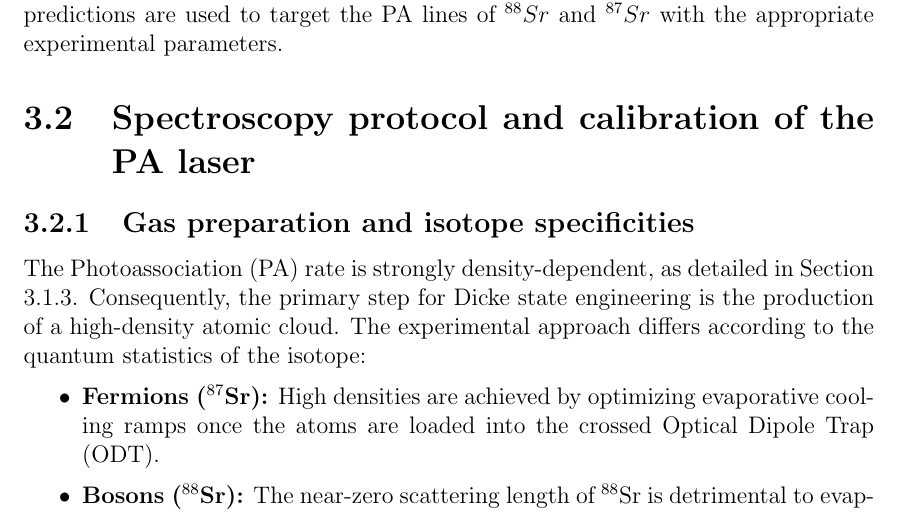
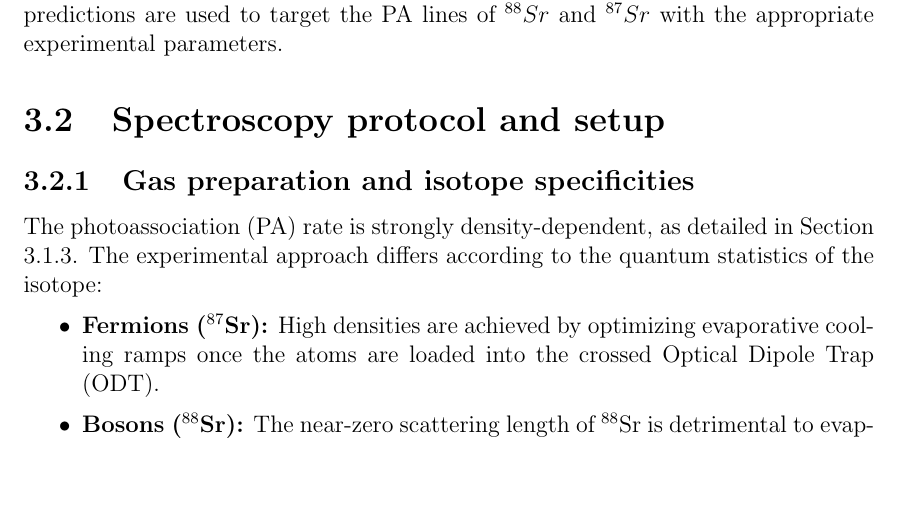
Before and after one commit to PaulineGuesdon/Inchallah-lui-il-marche, a LaTeX thesis (Manuscrit_these/these_main.tex, which reads Manuscrit_these/Chapitres/Engineering highly entangled system of photoassociated 87Sr atoms/Engineering highly entangled system of photoassociated 87Sr atoms.tex): part of page 58 of 83, cut so that both start at the same text, the shorter picture padded with empty space. Compiled offline with pdfLaTeX.

Commit message:
3.2 quasi rien

```diff
--- a/Manuscrit_these/Chapitres/Engineering highly entangled system of photoassociated 87Sr atoms/Engineering highly entangled system of photoassociated 87Sr atoms.tex
+++ b/Manuscrit_these/Chapitres/Engineering highly entangled system of photoassociated 87Sr atoms/Engineering highly entangled system of photoassociated 87Sr atoms.tex
@@ -638,10 +638,11 @@ enable to predict the average positions of the vibrational states on the interco
 following section, we will demonstrate how these predictions are used to target the PA lines of $^{88}Sr$
 and $^{87}Sr$ with the appropriate experimental parameters.
 
-\section{Spectroscopy protocol and calibration of the PA laser}
+\section{Spectroscopy protocol and setup}
 
 \subsection{Gas preparation and isotope specificities}
-The Photoassociation (PA) rate is strongly density-dependent, as detailed in Section 3.1.3. Consequently, the primary step for Dicke state engineering is the production of a high-density atomic cloud. The experimental approach differs according to the quantum statistics of the isotope:
+The photoassociation (PA) rate is strongly density-dependent, as detailed in Section 3.1.3.
+The experimental approach differs according to the quantum statistics of the isotope:
 
 \begin{itemize}
     \item \textbf{Fermions ($^{87}$Sr):} High densities are achieved by optimizing evaporative cooling ramps once the atoms are loaded into the crossed Optical Dipole Trap (ODT).
```
Also changed, not shown: Manuscrit_these/out/these_main.bbl, 11 other files.
